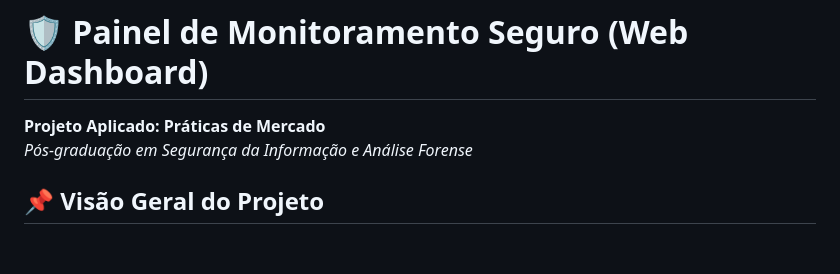
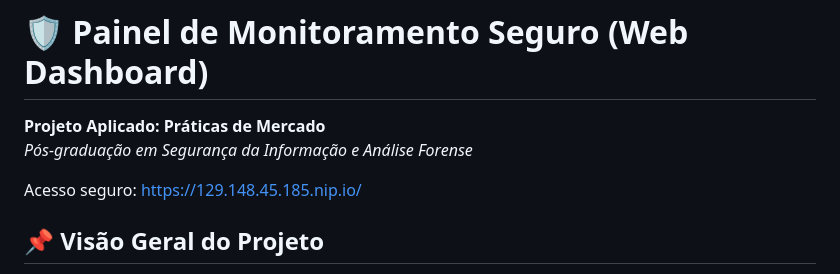
Before and after one commit to KassioW/projeto.Cyber, a Markdown page: README.md, the part around the change. GitHub-like rendering; blank space fills up the shorter version.

```diff
--- a/README.md
+++ b/README.md
@@ -2,6 +2,8 @@
 
 **Projeto Aplicado: Práticas de Mercado**
 *Pós-graduação em Segurança da Informação e Análise Forense*
+
+Acesso seguro: https://129.148.45.185.nip.io/
 
 ## 📌 Visão Geral do Projeto
 Este repositório contém o protótipo de um Dashboard de Monitoramento de Ativos de TI (Mock Data). O sistema foi desenvolvido com foco no princípio de *Secure by Design*, implementando controles de segurança desde a concepção do código até a sua implantação em infraestrutura Cloud.
```
